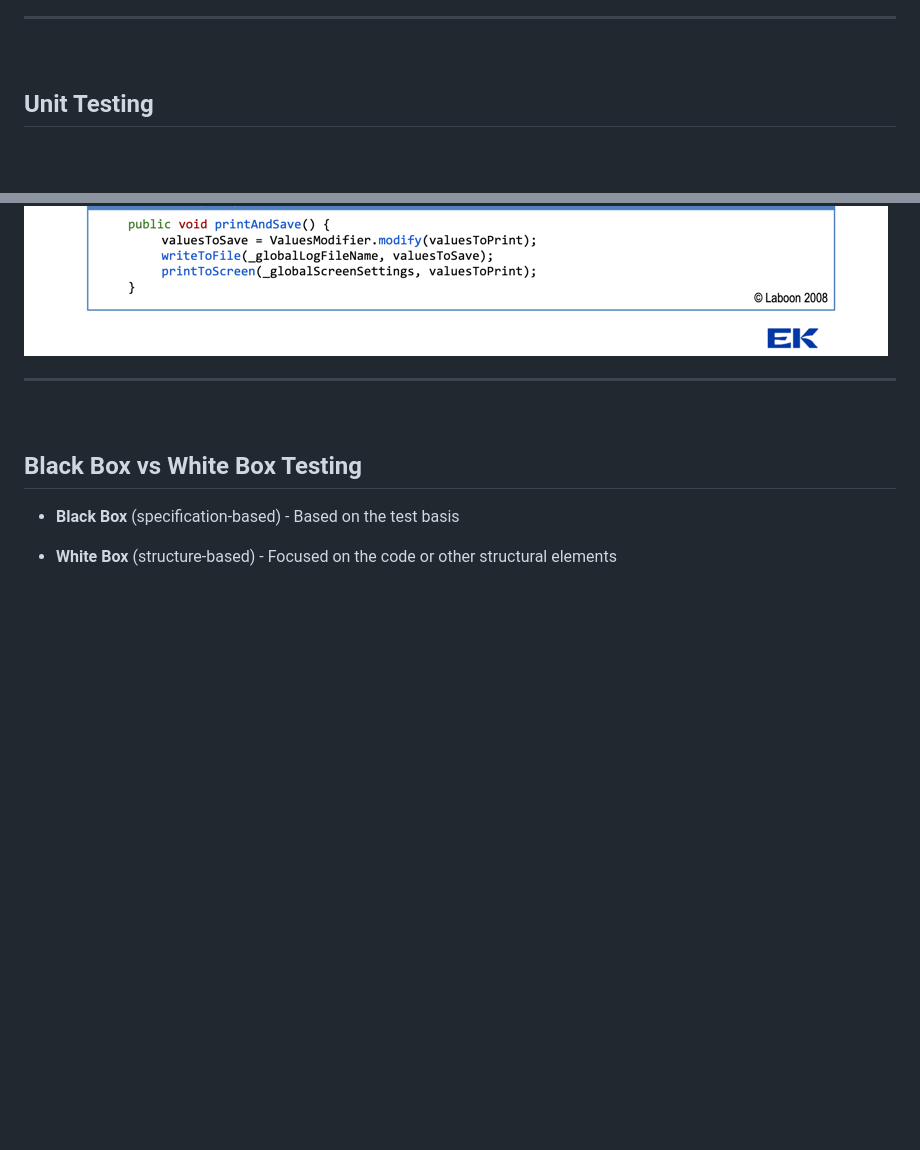
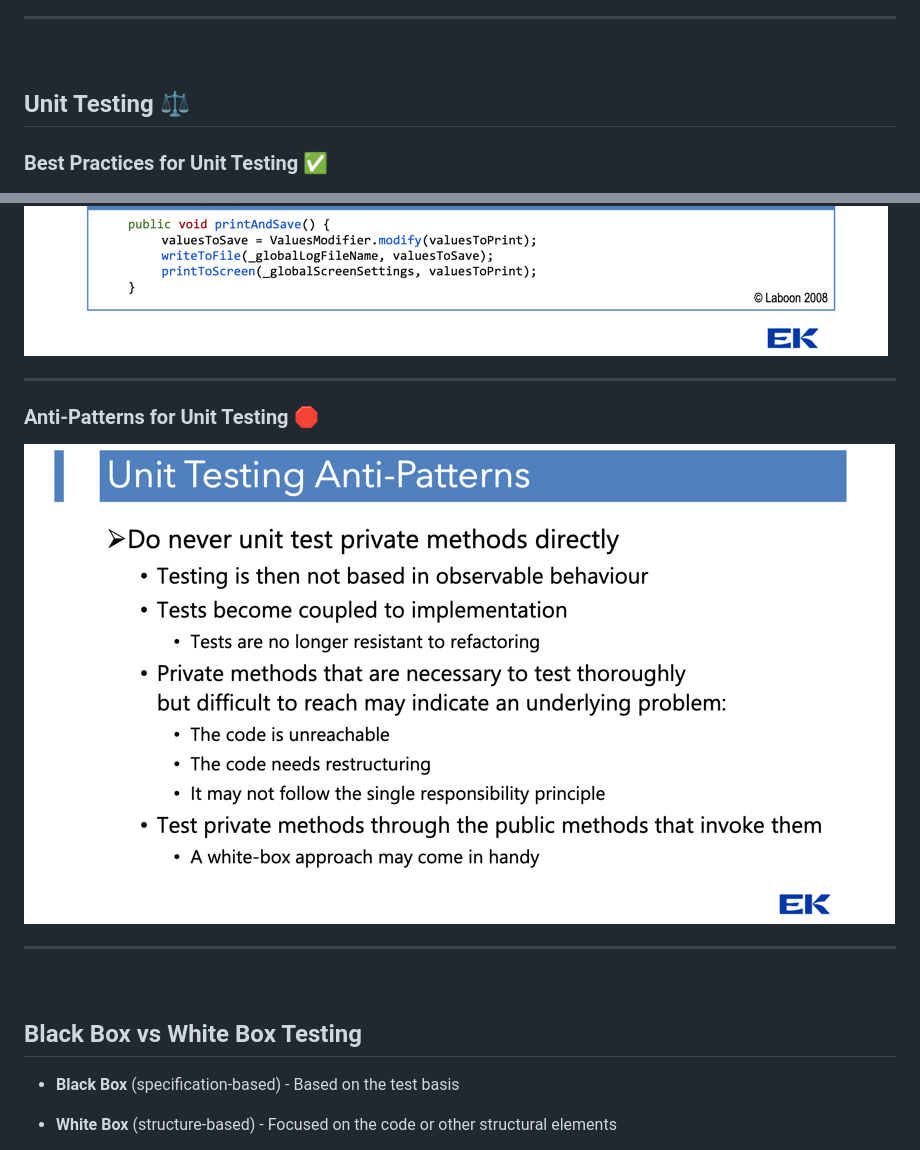
Before and after one commit to realkoder/soft-dev-02-testing, a Markdown page: README.md, 2 parts joined by grey strips. GitHub-like rendering; pictures changed too: assets/1-anti-patterns-unit-testing.png (added); blank space fills up the shorter version.

Commit message:
notes for anti-patterns unit testing

```diff
--- a/README.md
+++ b/README.md
@@ -50,11 +50,20 @@ Could be the IDE highlighting errors - looking at the code / reviewing the code
 
 <br>
 
-## Unit Testing
+## Unit Testing ⚖️
+
+### Best Practices for Unit Testing ✅
 
 ![Best practices for unit testing](assets/1-best-practices-unit-testing.png)
 ![Best practices for unit testing](assets/2-best-practices-unit-testing.png)
 ![Best practices for unit testing](assets/3-best-practices-unit-testing.png)
+
+---
+
+### Anti-Patterns for Unit Testing 🛑
+
+![Anti-Patterns unit testing](assets/1-anti-patterns-unit-testing.png)
+
 
 ---
 
```
